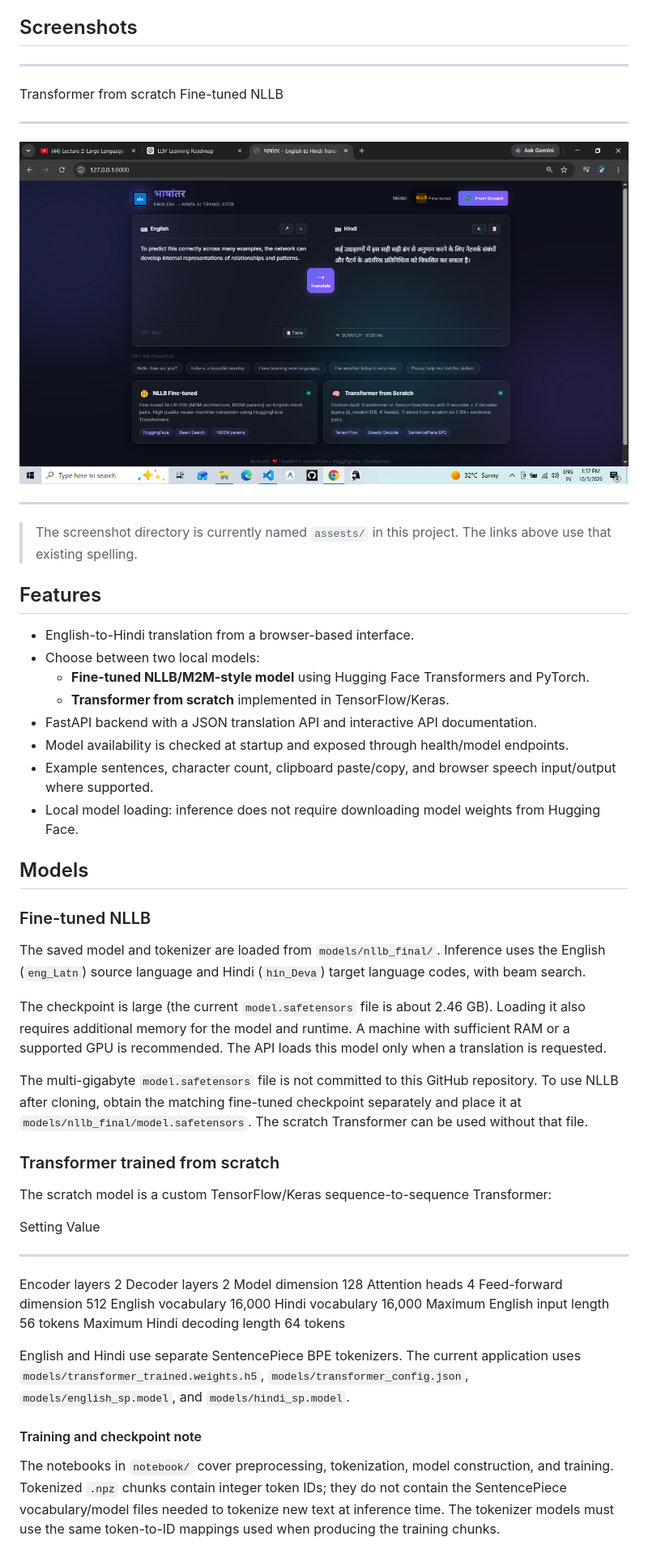
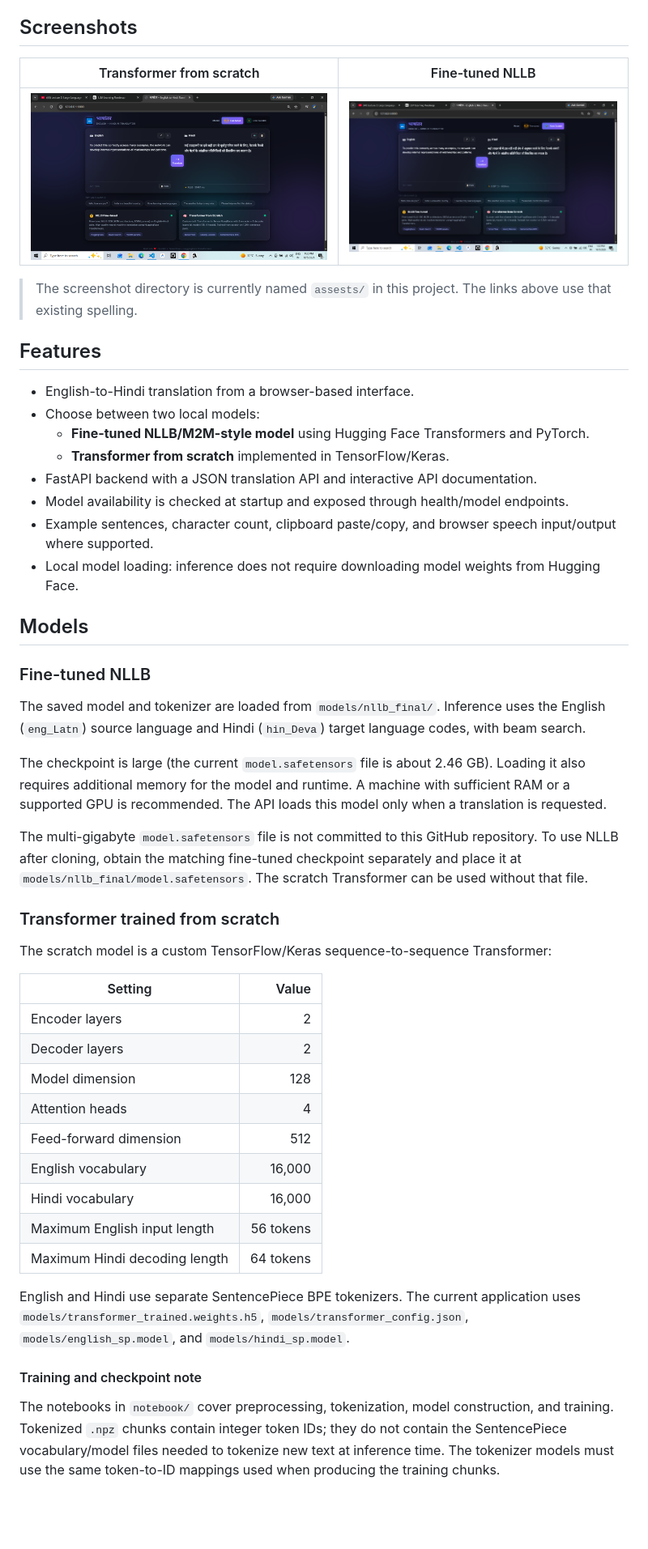
Before and after one commit to TanishTushid/english-hindi-transformer, a Markdown page: README.md, the part around one of its changes. Shown at 81% size. GitHub-like rendering; blank space fills up the shorter version.

```diff
--- a/README.md
+++ b/README.md
@@ -10,81 +10,52 @@ encoder-decoder Transformer trained from scratch.
 
 ## Screenshots
 
-  ---------------------------------------------------------------------------------------
-  Transformer from scratch                     Fine-tuned NLLB
-  -------------------------------------------- ------------------------------------------
-  ![Bhashantara using the Transformer from     ![Bhashantara using the fine-tuned NLLB
-  scratch](./assests/Screenshot%20(308).png)   model](./assests/Screenshot%20(309).png)
+| Transformer from scratch | Fine-tuned NLLB |
+| --- | --- |
+| ![Bhashantara using the Transformer from scratch](./assests/Screenshot%20(308).png) | ![Bhashantara using the fine-tuned NLLB model](./assests/Screenshot%20(309).png) |
 
-  ---------------------------------------------------------------------------------------
-
-> The screenshot directory is currently named `assests/` in this
-> project. The links above use that existing spelling.
+> The screenshot directory is currently named `assests/` in this project. The links above use that existing spelling.
 
 ## Features
 
--   English-to-Hindi translation from a browser-based interface.
--   Choose between two local models:
-    -   **Fine-tuned NLLB/M2M-style model** using Hugging Face
-        Transformers and PyTorch.
-    -   **Transformer from scratch** implemented in TensorFlow/Keras.
--   FastAPI backend with a JSON translation API and interactive API
-    documentation.
--   Model availability is checked at startup and exposed through
-    health/model endpoints.
--   Example sentences, character count, clipboard paste/copy, and
-    browser speech input/output where supported.
--   Local model loading: inference does not require downloading model
-    weights from Hugging Face.
+- English-to-Hindi translation from a browser-based interface.
+- Choose between two local models:
+  - **Fine-tuned NLLB/M2M-style model** using Hugging Face Transformers and PyTorch.
+  - **Transformer from scratch** implemented in TensorFlow/Keras.
+- FastAPI backend with a JSON translation API and interactive API documentation.
+- Model availability is checked at startup and exposed through health/model endpoints.
+- Example sentences, character count, clipboard paste/copy, and browser speech input/output where supported.
+- Local model loading: inference does not require downloading model weights from Hugging Face.
 
 ## Models
 
 ### Fine-tuned NLLB
 
-The saved model and tokenizer are loaded from `models/nllb_final/`.
-Inference uses the English (`eng_Latn`) source language and Hindi
-(`hin_Deva`) target language codes, with beam search.
+The saved model and tokenizer are loaded from `models/nllb_final/`. Inference uses the English (`eng_Latn`) source language and Hindi (`hin_Deva`) target language codes, with beam search.
 
-The checkpoint is large (the current `model.safetensors` file is about
-2.46 GB). Loading it also requires additional memory for the model and
-runtime. A machine with sufficient RAM or a supported GPU is
-recommended. The API loads this model only when a translation is
-requested.
+The checkpoint is large (the current `model.safetensors` file is about 2.46 GB). Loading it also requires additional memory for the model and runtime. A machine with sufficient RAM or a supported GPU is recommended. The API loads this model only when a translation is requested.
 
-The multi-gigabyte `model.safetensors` file is not committed to this
-GitHub repository. To use NLLB after cloning, obtain the matching
-fine-tuned checkpoint separately and place it at
-`models/nllb_final/model.safetensors`. The scratch Transformer can be
-used without that file.
+The multi-gigabyte `model.safetensors` file is not committed to this GitHub repository. To use NLLB after cloning, obtain the matching fine-tuned checkpoint separately and place it at `models/nllb_final/model.safetensors`. The scratch Transformer can be used without that file.
 
 ### Transformer trained from scratch
 
-The scratch model is a custom TensorFlow/Keras sequence-to-sequence
-Transformer:
+The scratch model is a custom TensorFlow/Keras sequence-to-sequence Transformer:
 
-  Setting                               Value
-  ------------------------------- -----------
-  Encoder layers                            2
-  Decoder layers                            2
-  Model dimension                         128
-  Attention heads                           4
-  Feed-forward dimension                  512
-  English vocabulary                   16,000
-  Hindi vocabulary                     16,000
-  Maximum English input length      56 tokens
-  Maximum Hindi decoding length     64 tokens
+| Setting | Value |
+| --- | ---: |
+| Encoder layers | 2 |
+| Decoder layers | 2 |
+| Model dimension | 128 |
+| Attention heads | 4 |
+| Feed-forward dimension | 512 |
+| English vocabulary | 16,000 |
+| Hindi vocabulary | 16,000 |
+| Maximum English input length | 56 tokens |
+| Maximum Hindi decoding length | 64 tokens |
 
-English and Hindi use separate SentencePiece BPE tokenizers. The current
-application uses `models/transformer_trained.weights.h5`,
-`models/transformer_config.json`, `models/english_sp.model`, and
-`models/hindi_sp.model`.
+English and Hindi use separate SentencePiece BPE tokenizers. The current application uses `models/transformer_trained.weights.h5`, `models/transformer_config.json`, `models/english_sp.model`, and `models/hindi_sp.model`.
 
 #### Training and checkpoint note
 
-The notebooks in `notebook/` cover preprocessing, tokenization, model
-construction, and training. Tokenized `.npz` chunks contain integer
-token IDs; they do not contain the SentencePiece vocabulary/model files
-needed to tokenize new text at inference time. The tokenizer models must
-use the same token-to-ID mappings used when producing the training
-chunks.
+The notebooks in `notebook/` cover preprocessing, tokenization, model construction, and training. Tokenized `.npz` chunks contain integer token IDs; they do not contain the SentencePiece vocabulary/model files needed to tokenize new text at inference time. The tokenizer models must use the same token-to-ID mappings used when producing the training chunks.
 
```
Also changed, not shown: other parts of README.md (+79 -110 lines).
